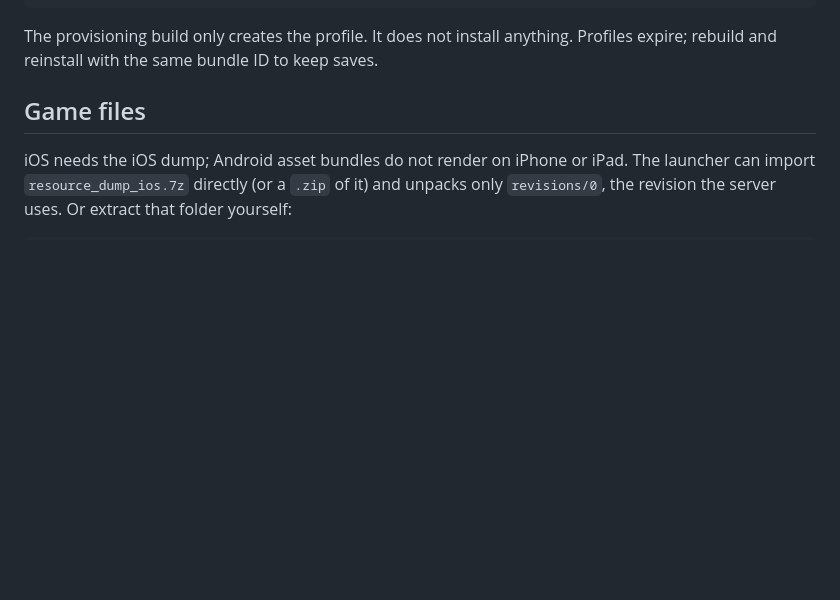
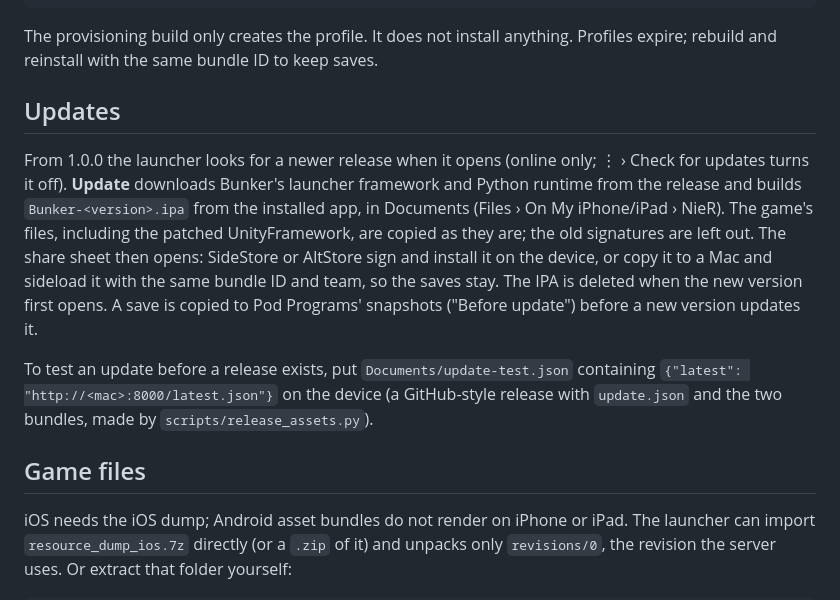
Before and after one commit to veritr1x/bunker, a Markdown page: docs/IOS.md, the part around the change. Drawn GitHub-style; blank space fills up the shorter version.

```diff
--- a/docs/IOS.md
+++ b/docs/IOS.md
@@ -55,6 +55,25 @@ xcrun devicectl device install app --device <device UDID> artifacts/bunker.ipa
 
 The provisioning build only creates the profile. It does not install anything.
 Profiles expire; rebuild and reinstall with the same bundle ID to keep saves.
+
+## Updates
+
+From 1.0.0 the launcher looks for a newer release when it opens (online
+only; ⋮ › Check for updates turns it off). **Update** downloads Bunker's
+launcher framework and Python runtime from the release and builds
+`Bunker-<version>.ipa` from the installed app, in Documents (Files › On My
+iPhone/iPad › NieR). The game's files, including the patched
+UnityFramework, are copied as they are; the old signatures are left out.
+The share sheet then opens: SideStore or AltStore sign and install it on
+the device, or copy it to a Mac and sideload it with the same bundle ID and
+team, so the saves stay. The IPA is deleted when the new version first
+opens. A save is copied to Pod Programs' snapshots ("Before update") before
+a new version updates it.
+
+To test an update before a release exists, put `Documents/update-test.json`
+containing `{"latest": "http://<mac>:8000/latest.json"}` on the device (a
+GitHub-style release with `update.json` and the two bundles, made by
+`scripts/release_assets.py`).
 
 ## Game files
 
```
Also changed, not shown: CHANGELOG.md (+30 -1 lines), README.md (+21 -0 lines).
